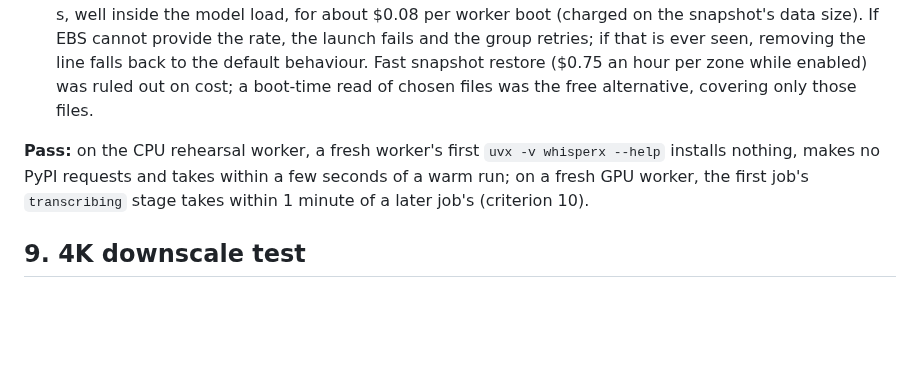
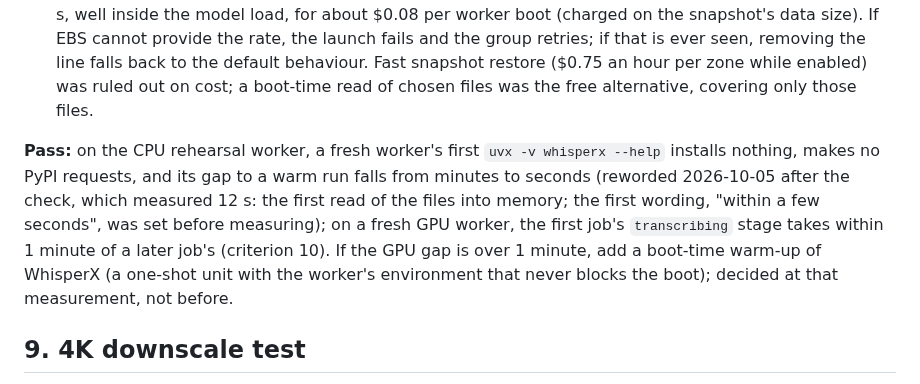
Before and after one commit to kelvinlowhm86/neurolens, a Markdown page: docs/M2b_spec.md, the part around the change. GitHub-like rendering; blank space fills up the shorter version.

Commit message:
M2b §8 CPU pass mark reworded after the check (12 s gap to a warm run: first read into memory); boot warm-up decided at the GPU measurement (criterion 10)
Co-Authored-By: Claude Opus 5.5 <noreply@anthropic.com>

```diff
--- a/docs/M2b_spec.md
+++ b/docs/M2b_spec.md
@@ -165,7 +165,7 @@ A fresh worker's first job spends about 6 minutes in WhisperX (5 min 41 s on `ne
 1. `UV_OFFLINE=1` in `env.conf` (UserData): `uvx` resolves only from the image's cache, so it reuses the image's WhisperX environment, makes no PyPI requests and runs the tested versions. If the image ever lacked a package, the job fails loudly ("whisperx failed") instead of fetching it.
 2. The launch template's root volume sets `volume_initialization_rate = 300` (MiB/s, EBS Provisioned Rate for Volume Initialization): AWS copies the whole snapshot (about 23 GB of data) to the disk in about 75 s, well inside the model load, for about $0.08 per worker boot (charged on the snapshot's data size). If EBS cannot provide the rate, the launch fails and the group retries; if that is ever seen, removing the line falls back to the default behaviour. Fast snapshot restore ($0.75 an hour per zone while enabled) was ruled out on cost; a boot-time read of chosen files was the free alternative, covering only those files.
 
-**Pass:** on the CPU rehearsal worker, a fresh worker's first `uvx -v whisperx --help` installs nothing, makes no PyPI requests and takes within a few seconds of a warm run; on a fresh GPU worker, the first job's `transcribing` stage takes within 1 minute of a later job's (criterion 10).
+**Pass:** on the CPU rehearsal worker, a fresh worker's first `uvx -v whisperx --help` installs nothing, makes no PyPI requests, and its gap to a warm run falls from minutes to seconds (reworded 2026-10-05 after the check, which measured 12 s: the first read of the files into memory; the first wording, "within a few seconds", was set before measuring); on a fresh GPU worker, the first job's `transcribing` stage takes within 1 minute of a later job's (criterion 10). If the GPU gap is over 1 minute, add a boot-time warm-up of WhisperX (a one-shot unit with the worker's environment that never blocks the boot); decided at that measurement, not before.
 
 ## 9. 4K downscale test
 A 55 s 4K clip took 4.4 times longer than a 480p clip of similar length (video encoding 18.2 s per second of video, GPU busy 15%, CPU 54% of 4 cores): decoding 4K frames on the CPU limits the job, while the model only looks at a 256 x 256 centre square of each frame (its processor resizes the short side to 292). Shrinking the video first would likely remove most of this, but only if it does not change the results. The pass mark is fixed here, before any run.
```
